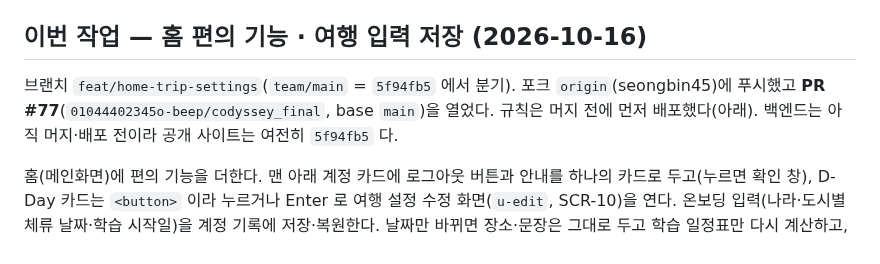
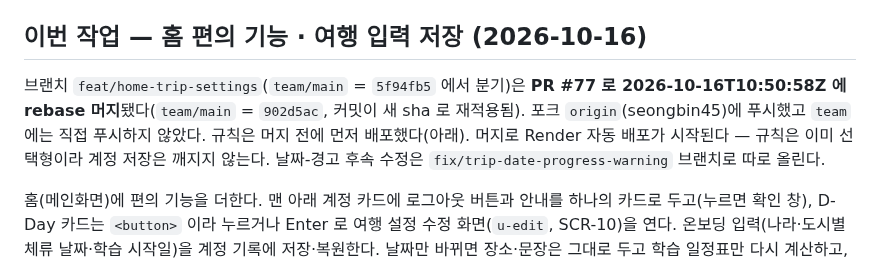
Before and after one commit to 01044402345o-beep/codyssey_final, a Markdown page: docs/workflow/REPO_STATE.md, the part around the change. Rendered like a GitHub page.

Commit message:
docs: REPO_STATE 에 PR #77 머지와 날짜-경고 후속 브랜치를 반영

```diff
--- a/docs/workflow/REPO_STATE.md
+++ b/docs/workflow/REPO_STATE.md
@@ -267,7 +267,7 @@ Firestore `(default)`를 asia-northeast3에 만들었다. `firestore.rules`는
 
 ## 이번 작업 — 홈 편의 기능 · 여행 입력 저장 (2026-10-16)
 
-브랜치 `feat/home-trip-settings`(`team/main` = `5f94fb5` 에서 분기). 포크 `origin`(seongbin45)에 푸시했고 **PR #77**(`01044402345o-beep/codyssey_final`, base `main`)을 열었다. 규칙은 머지 전에 먼저 배포했다(아래). 백엔드는 아직 머지·배포 전이라 공개 사이트는 여전히 `5f94fb5` 다.
+브랜치 `feat/home-trip-settings`(`team/main` = `5f94fb5` 에서 분기)은 **PR #77 로 2026-10-16T10:50:58Z 에 rebase 머지**됐다(`team/main` = `902d5ac`, 커밋이 새 sha 로 재적용됨). 포크 `origin`(seongbin45)에 푸시했고 `team` 에는 직접 푸시하지 않았다. 규칙은 머지 전에 먼저 배포했다(아래). 머지로 Render 자동 배포가 시작된다 — 규칙은 이미 선택형이라 계정 저장은 깨지지 않는다. 날짜-경고 후속 수정은 `fix/trip-date-progress-warning` 브랜치로 따로 올린다.
 
 홈(메인화면)에 편의 기능을 더한다. 맨 아래 계정 카드에 로그아웃 버튼과 안내를 하나의 카드로 두고(누르면 확인 창), D-Day 카드는 `<button>` 이라 누르거나 Enter 로 여행 설정 수정 화면(`u-edit`, SCR-10)을 연다. 온보딩 입력(나라·도시별 체류 날짜·학습 시작일)을 계정 기록에 저장·복원한다. 날짜만 바뀌면 장소·문장은 그대로 두고 학습 일정표만 다시 계산하고, 도시·나라가 바뀌면 보고서부터 다시 만든다. **날짜 변경으로 일정에서 빠지는 완료한 날이 있으면 저장 전에 확인 창으로 알린다**(조용한 진도 손실 방지, `tripSchedDates`).
 
```
